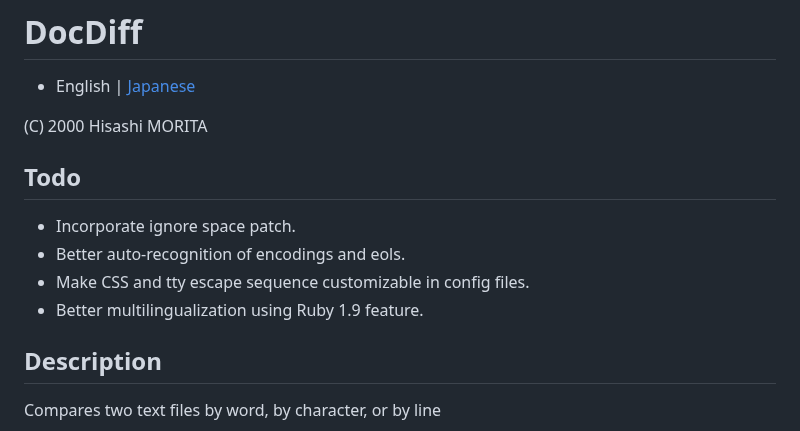
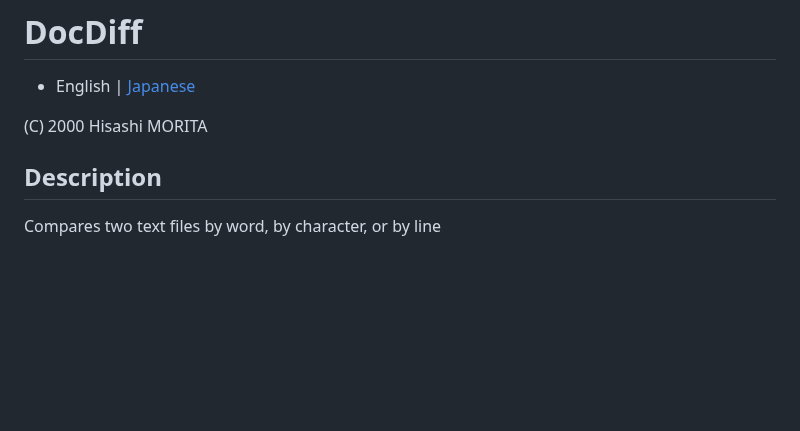
Before and after one commit to hisashim/docdiff, a Markdown page: README.md, the part around the change. Drawn GitHub-style; blank space fills up the shorter version.

Commit message:
Remove todo list from README

```diff
--- a/README.md
+++ b/README.md
@@ -3,13 +3,6 @@
 * English | [Japanese](README_ja.md)
 
 (C) 2000 Hisashi MORITA
-
-## Todo
-
-* Incorporate ignore space patch.
-* Better auto-recognition of encodings and eols.
-* Make CSS and tty escape sequence customizable in config files.
-* Better multilingualization using Ruby 1.9 feature.
 
 ## Description
 
```
Also changed, not shown: README_ja.md (+0 -7 lines).
